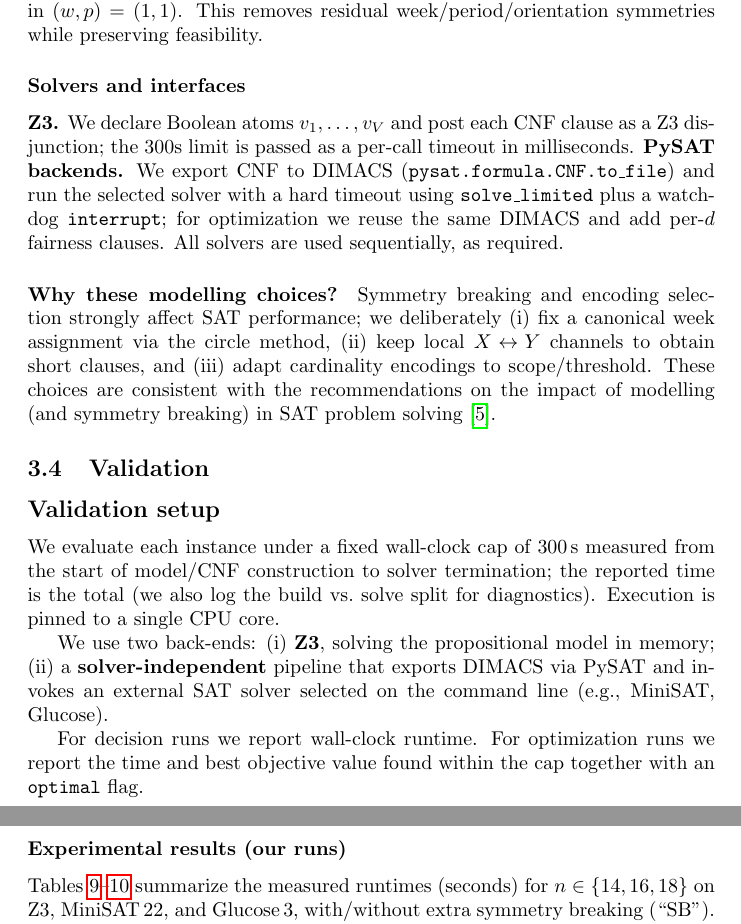
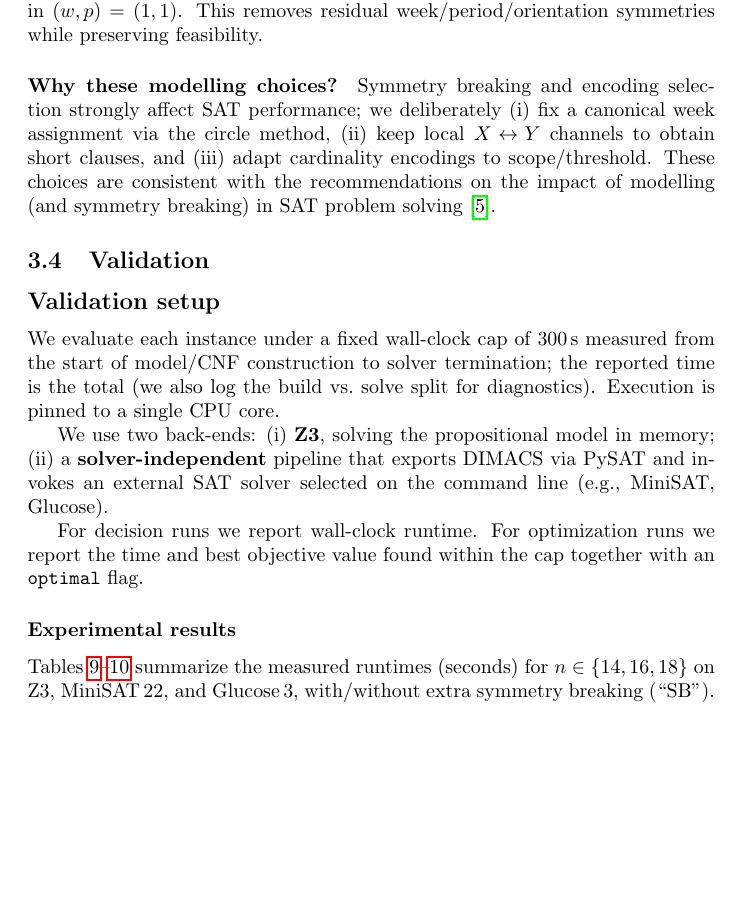
Before and after one commit to Albenni/CDMO-Project, a LaTeX document (Report/Report.tex): two parts of pages 8 and 9 of 14 before the commit and part of page 8 of 14 after it, the two joined at a grey line, cut so that both start at the same text, the shorter picture padded with empty space. Compiled offline with pdfLaTeX.

Commit message:
Ready for submission

```diff
--- a/Report/Report.tex
+++ b/Report/Report.tex
@@ -433,11 +433,6 @@ all week permutations. (B) \emph{Local (toggle)}: in week~1 the pair $(i,n\!+\!1
 to period $i$, and match $(1,n)$ is oriented as home for team~1 in $(w,p)=(1,1)$. This removes
 residual week/period/orientation symmetries while preserving feasibility.
 
-\subsubsection*{Solvers and interfaces}
-\textbf{Z3.} We declare Boolean atoms $v_1,\dots,v_{V}$ and post each CNF clause as a Z3 disjunction; the $300$s limit is passed as a per-call timeout in milliseconds.
-\textbf{PySAT backends.} We export CNF to DIMACS (\texttt{pysat.formula.CNF.to\_file}) and run the selected solver with a hard timeout using \texttt{solve\_limited} plus a watchdog \texttt{interrupt}; for optimization we reuse the same DIMACS and add per-$d$ fairness clauses. All solvers are used sequentially, as required.
-
-
 \paragraph{Why these modelling choices?}
 Symmetry breaking and encoding selection strongly affect SAT performance; we deliberately (i) fix a canonical week assignment via the circle method, (ii) keep local $X\!\leftrightarrow\!Y$ channels to obtain short clauses, and (iii) adapt cardinality encodings to scope/threshold. These choices are consistent with the recommendations on the impact of modelling (and symmetry breaking) in SAT problem solving~\cite{martins-impact-sat-modelling}.
 
@@ -452,7 +447,7 @@ For decision runs we report wall-clock runtime.
 For optimization runs we report the time and best objective value found within the cap
 together with an \texttt{optimal} flag.
 
-\subsubsection*{Experimental results (our runs)}
+\subsubsection*{Experimental results}
 Tables~\ref{tab:sat-decision}--\ref{tab:sat-optim} summarize the measured runtimes (seconds) for $n\in\{14,16,18\}$ on Z3,
 MiniSAT\,22, and Glucose\,3, with/without extra symmetry breaking (``SB''). ``-'' denotes a timeout per the rules;
 a valid entry indicates that a model was found (decision) or an optimal $d$ was proven (optimization).
```
Also changed, not shown: README.md, 2 other files.
